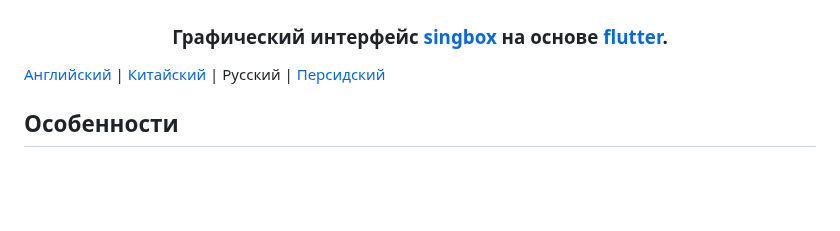
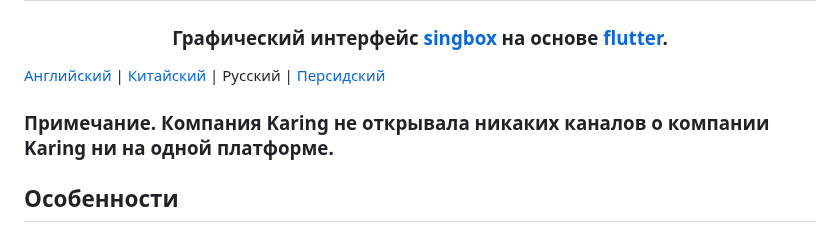
Before and after one commit to KaringX/karing, a Markdown page: README_ru.md, the part around the change. GitHub-like rendering; blank space fills up the shorter version.

```diff
--- a/README_ru.md
+++ b/README_ru.md
@@ -10,7 +10,7 @@
 </h3>
 
 [Английский](./README.md)  | [Китайский](./README_cn.md) | Русский | [Персидский](./README_fa.md)
-
+### Примечание. Компания Karing не открывала никаких каналов о компании Karing ни на одной платформе.
 ## Особенности
 - Совместим с Clash, V2ray/V2fly, Sing-box, Shadowsocks, Sub, подписками на GitHub.
 - Полная поддержка конфигурации `clash`, частичная поддержка конфигурации `clash.meta`.
```
